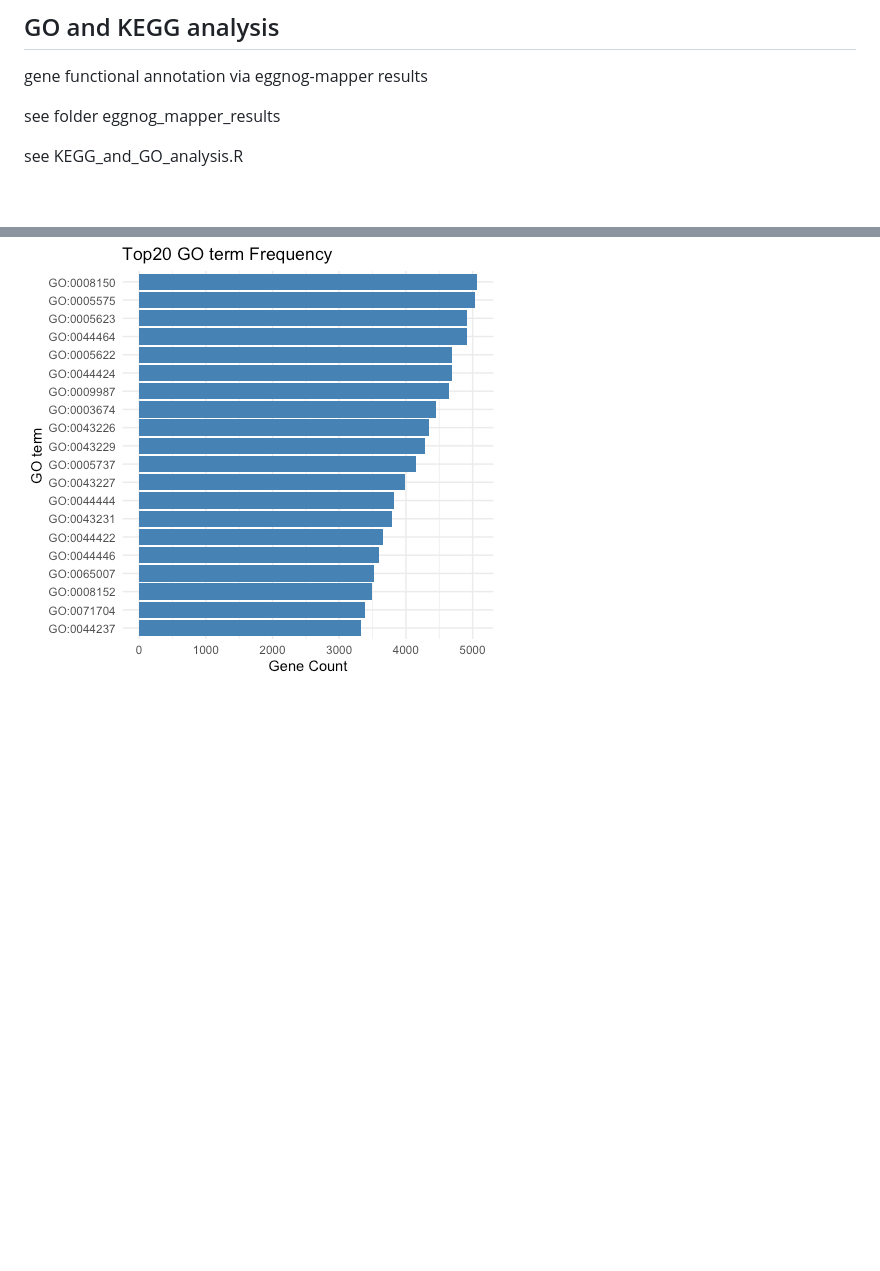
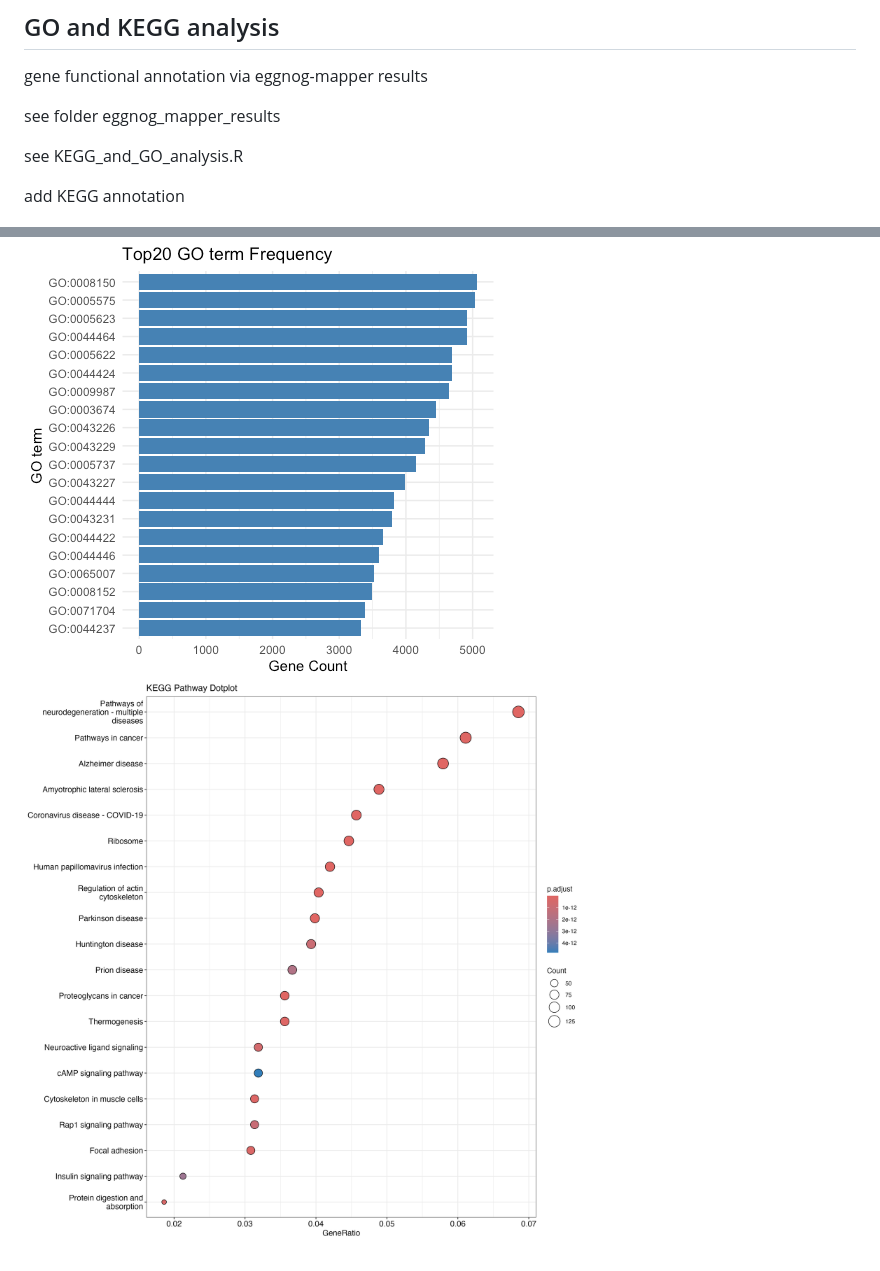
Before and after one commit to shiliwu970/BIOL_5930_shili, a Markdown page: README.md, 2 parts joined by grey strips. Rendered like a GitHub page; pictures changed too: kegg_annotation.png (added); blank space fills up the shorter version.

Commit message:
add kegg annotation

```diff
--- a/README.md
+++ b/README.md
@@ -253,6 +253,10 @@ see folder eggnog_mapper_results
 
 see KEGG_and_GO_analysis.R
 
+add KEGG annotation
+
+
 
 ![KEGG](./KEGG.png)
 ![GO](./GO.png)
+![KEGG_annotation](./kegg_annotation.png)
```
Also changed, not shown: 2 other files.
